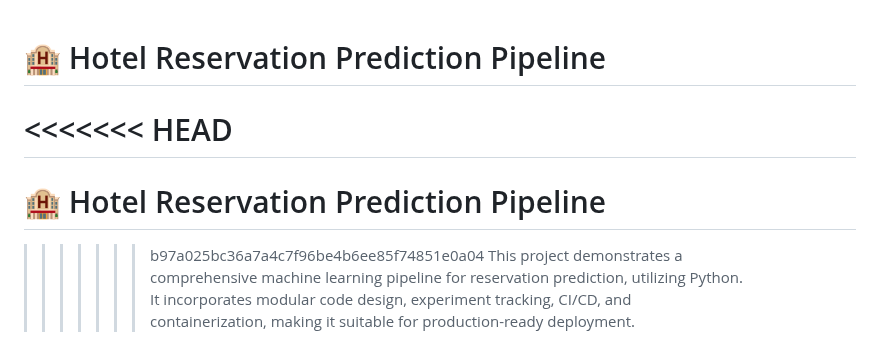
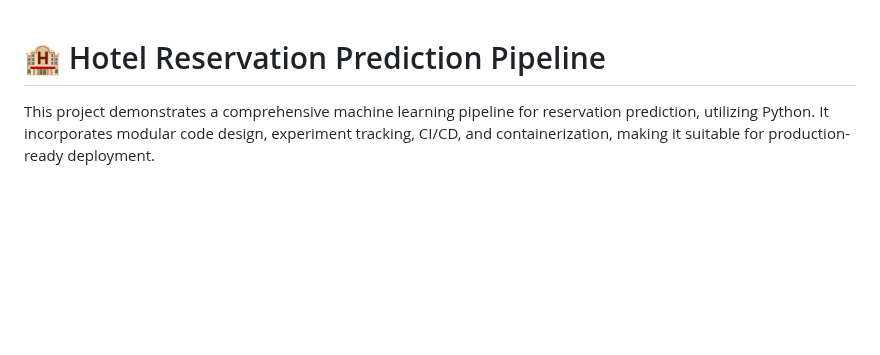
Before and after one commit to Nahidzeinali-web/End_to_End_-DataScience-Project5, a Markdown page: README.md, the part around the change. Rendered like a GitHub page; blank space fills up the shorter version.

```diff
--- a/README.md
+++ b/README.md
@@ -1,10 +1,4 @@
 # 🏨 Hotel Reservation Prediction Pipeline
-
-<<<<<<< HEAD
-=======
-# 🏨 Hotel Reservation Prediction Pipeline
-
->>>>>>> b97a025bc36a7a4c7f96be4b6ee85f74851e0a04
 This project demonstrates a comprehensive machine learning pipeline for reservation prediction, utilizing Python. It incorporates modular code design, experiment tracking, CI/CD, and containerization, making it suitable for production-ready deployment.
 
 ## 📁 Project Structure
```
